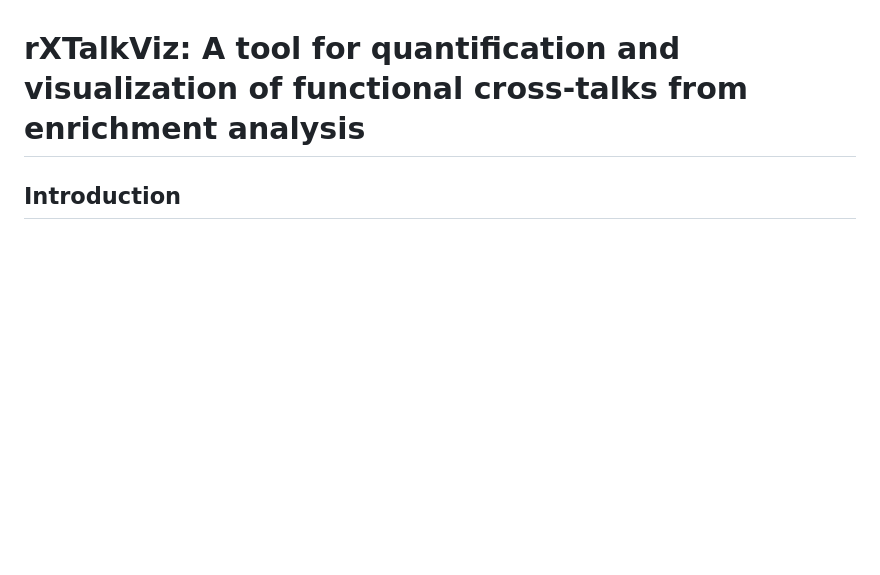
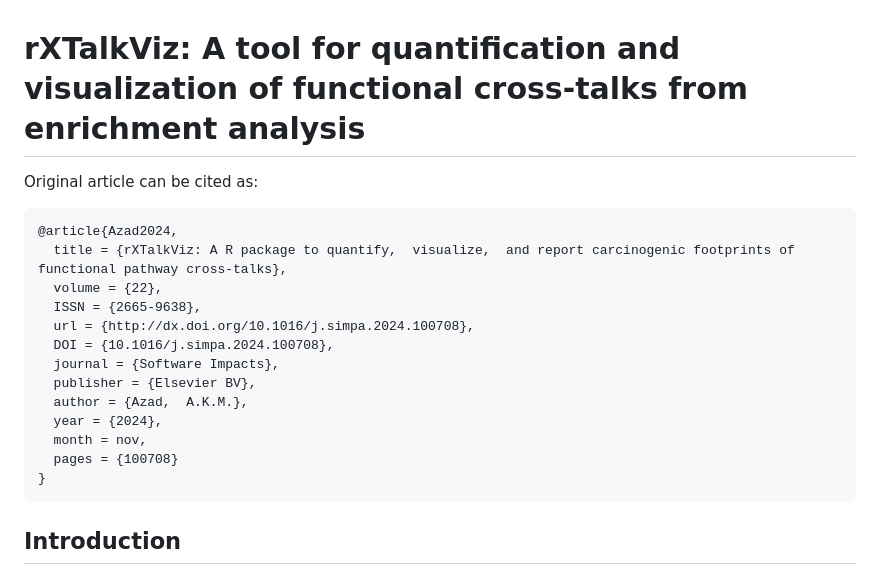
Before and after one commit to Akmazad/rXTalkViz, a Markdown page: README.md, the part around the change. Drawn GitHub-style; blank space fills up the shorter version.

````diff
--- a/README.md
+++ b/README.md
@@ -1,5 +1,20 @@
 # rXTalkViz: A tool for quantification and visualization of functional cross-talks from enrichment analysis
-
+Original article can be cited as:
+```
+@article{Azad2024,
+  title = {rXTalkViz: A R package to quantify,  visualize,  and report carcinogenic footprints of functional pathway cross-talks},
+  volume = {22},
+  ISSN = {2665-9638},
+  url = {http://dx.doi.org/10.1016/j.simpa.2024.100708},
+  DOI = {10.1016/j.simpa.2024.100708},
+  journal = {Software Impacts},
+  publisher = {Elsevier BV},
+  author = {Azad,  A.K.M.},
+  year = {2024},
+  month = nov,
+  pages = {100708}
+}
+```
 ## Introduction
 The `rXTalkViz` package provides tools for quantifying and visualizing cross-talks between biological pathways. It models the pathway cross-talks in two categories:
 
````
